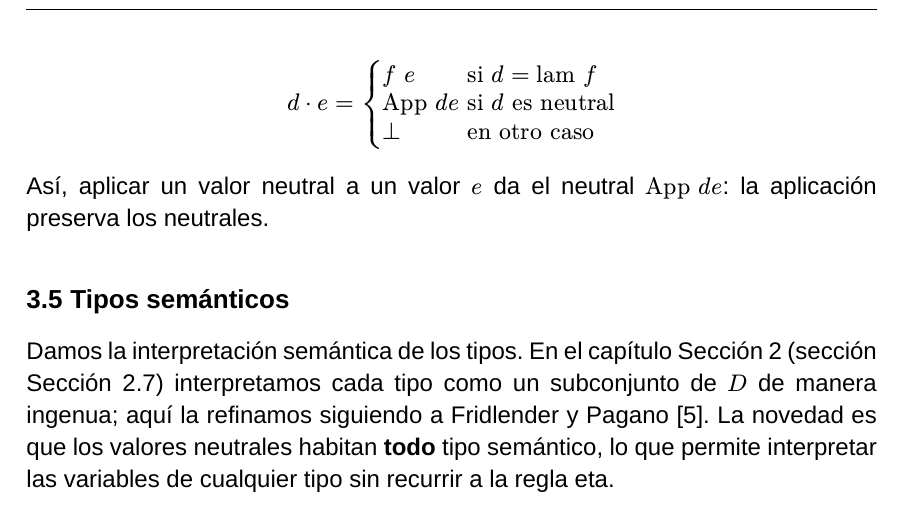
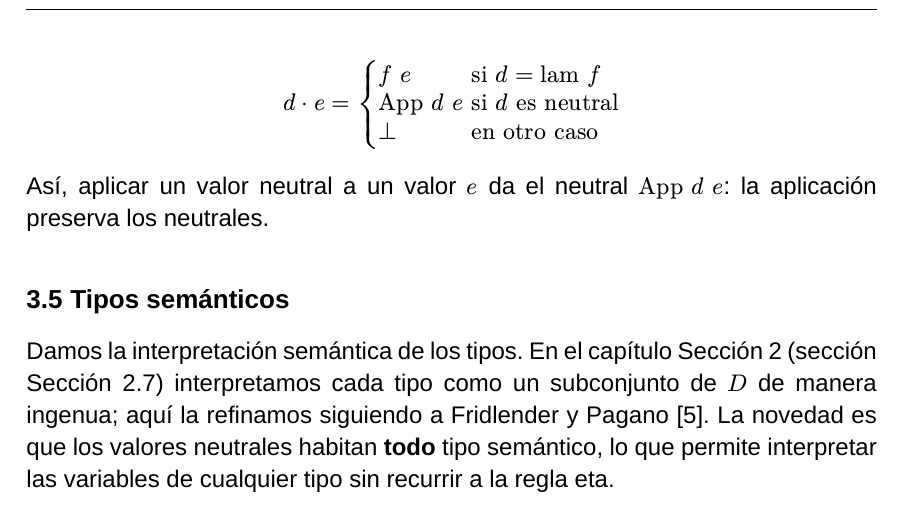
Before and after one commit to franciscojoray/trabajo-especial, a Typst document (main.typ): part of page 23 of 37, cut so that both start at the same text. Compiled offline with Typst 0.15.

Commit message:
Fix spacing in application expression for clarity in semantic types

```diff
--- a/main.typ
+++ b/main.typ
@@ -936,11 +936,11 @@ entonces
 
 $ d · e = cases(
   f space e & "si" d = "lam" f,
-  "App" d e & "si" d "es neutral",
+  "App" d space e & "si" d "es neutral",
   bot & "en otro caso"
 ) $
 
-Así, aplicar un valor neutral a un valor $e$ da el neutral $"App" d e$: la aplicación
+Así, aplicar un valor neutral a un valor $e$ da el neutral $"App" d space e$: la aplicación
 preserva los neutrales.
 
 == Tipos semánticos
```
